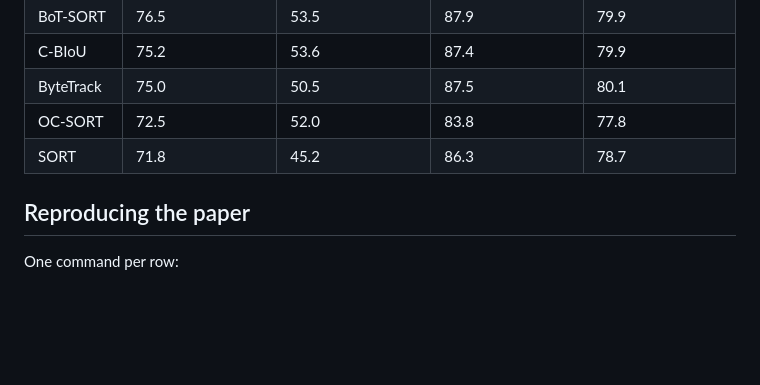
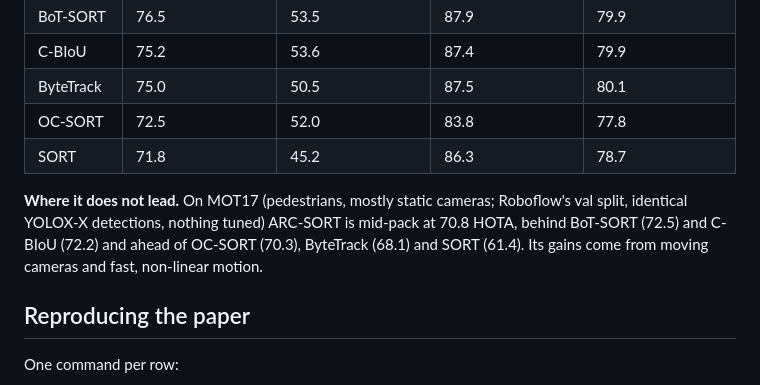
Before and after one commit to Athlitix/arcsort, a Markdown page: README.md, the part around the change. Rendered like a GitHub page; blank space fills up the shorter version.

Commit message:
README: state MOT17 result (mid-pack) in the Roboflow comparison

```diff
--- a/README.md
+++ b/README.md
@@ -176,6 +176,11 @@ not run it.
 | OC-SORT | 72.5 | 52.0 | 83.8 | 77.8 |
 | SORT | 71.8 | 45.2 | 86.3 | 78.7 |
 
+**Where it does not lead.** On MOT17 (pedestrians, mostly static cameras; Roboflow's val split,
+identical YOLOX-X detections, nothing tuned) ARC-SORT is mid-pack at 70.8 HOTA, behind BoT-SORT
+(72.5) and C-BIoU (72.2) and ahead of OC-SORT (70.3), ByteTrack (68.1) and SORT (61.4). Its gains
+come from moving cameras and fast, non-linear motion.
+
 ## Reproducing the paper
 
 One command per row:
```
